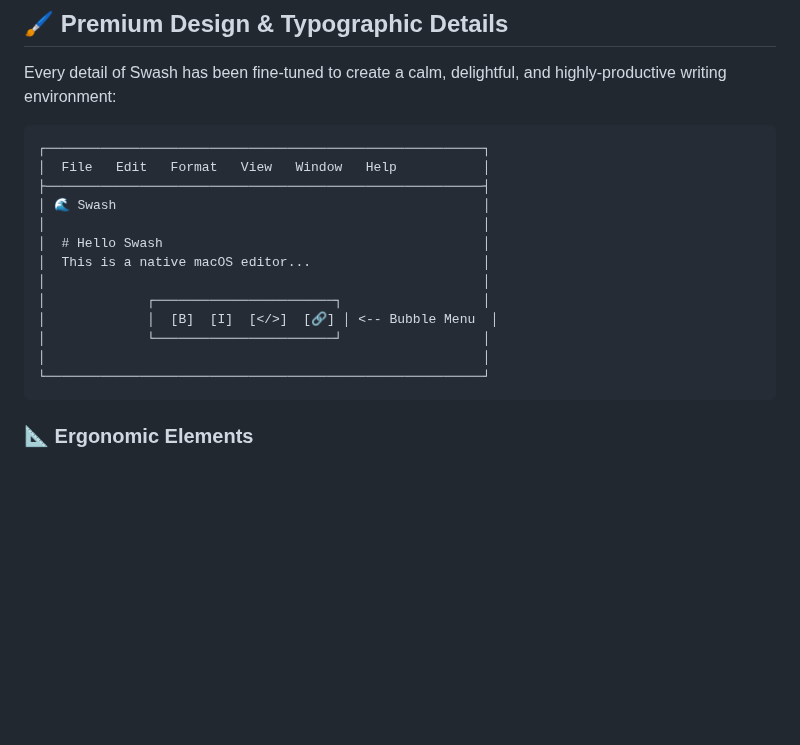
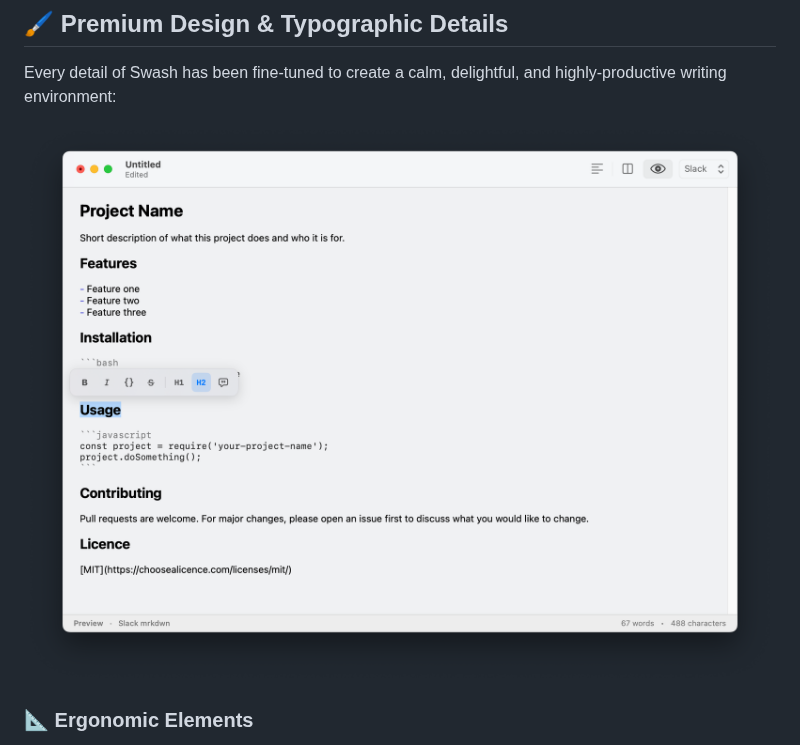
Before and after one commit to surrealroad/Swash, a Markdown page: README.md, the part around the change. GitHub-like rendering; pictures changed too: Screenshot.png (added); blank space fills up the shorter version.

Commit message:
docs: use Screenshot.png in README, fix release workflow syntax error

````diff
--- a/README.md
+++ b/README.md
@@ -37,21 +37,9 @@ Swash combines the raw speed of AppKit's native text engine with the rich, fluid
 
 Every detail of Swash has been fine-tuned to create a calm, delightful, and highly-productive writing environment:
 
-```
-┌────────────────────────────────────────────────────────┐
-│  File   Edit   Format   View   Window   Help           │
-├────────────────────────────────────────────────────────┤
-│ 🌊 Swash                                               │
-│                                                        │
-│  # Hello Swash                                         │
-│  This is a native macOS editor...                      │
-│                                                        │
-│             ┌───────────────────────┐                  │
-│             │  [B]  [I]  [</>]  [🔗] │ <-- Bubble Menu  │
-│             └───────────────────────┘                  │
-│                                                        │
-└────────────────────────────────────────────────────────┘
-```
+<p align="center">
+  <img src="Screenshot.png" alt="Swash Interface" width="800">
+</p>
 
 ### 📐 Ergonomic Elements
 *   **Perfect Line Spacing & Padding**: Customized text container insets provide standard 20px padding margins to keep text perfectly centered and comfortable to read.
````
Also changed, not shown: 1 other file.
